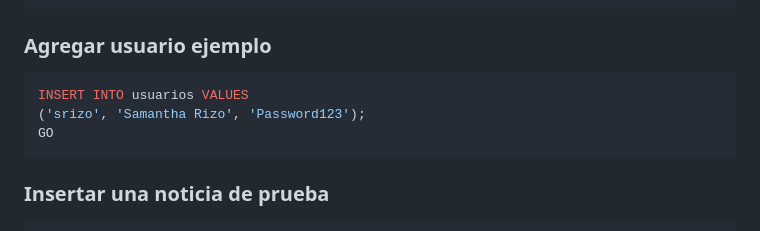
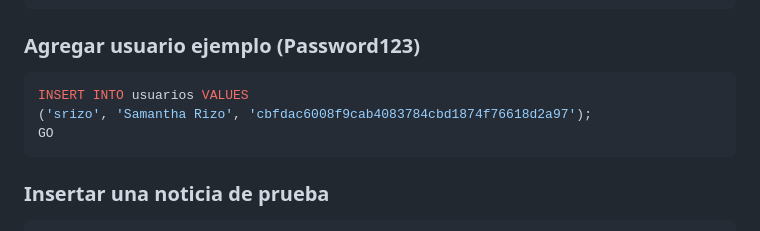
Before and after one commit to SamanthaRizo/demo_backend, a Markdown page: README.md, the part around the change. Drawn GitHub-style.

````diff
--- a/README.md
+++ b/README.md
@@ -71,10 +71,10 @@ CREATE TABLE noticias (
 );
 GO
 ```
-###  Agregar usuario ejemplo
+###  Agregar usuario ejemplo (Password123)
 ```sh
 INSERT INTO usuarios VALUES
-('srizo', 'Samantha Rizo', 'Password123');
+('srizo', 'Samantha Rizo', 'cbfdac6008f9cab4083784cbd1874f76618d2a97');
 GO
 ```
 
````
